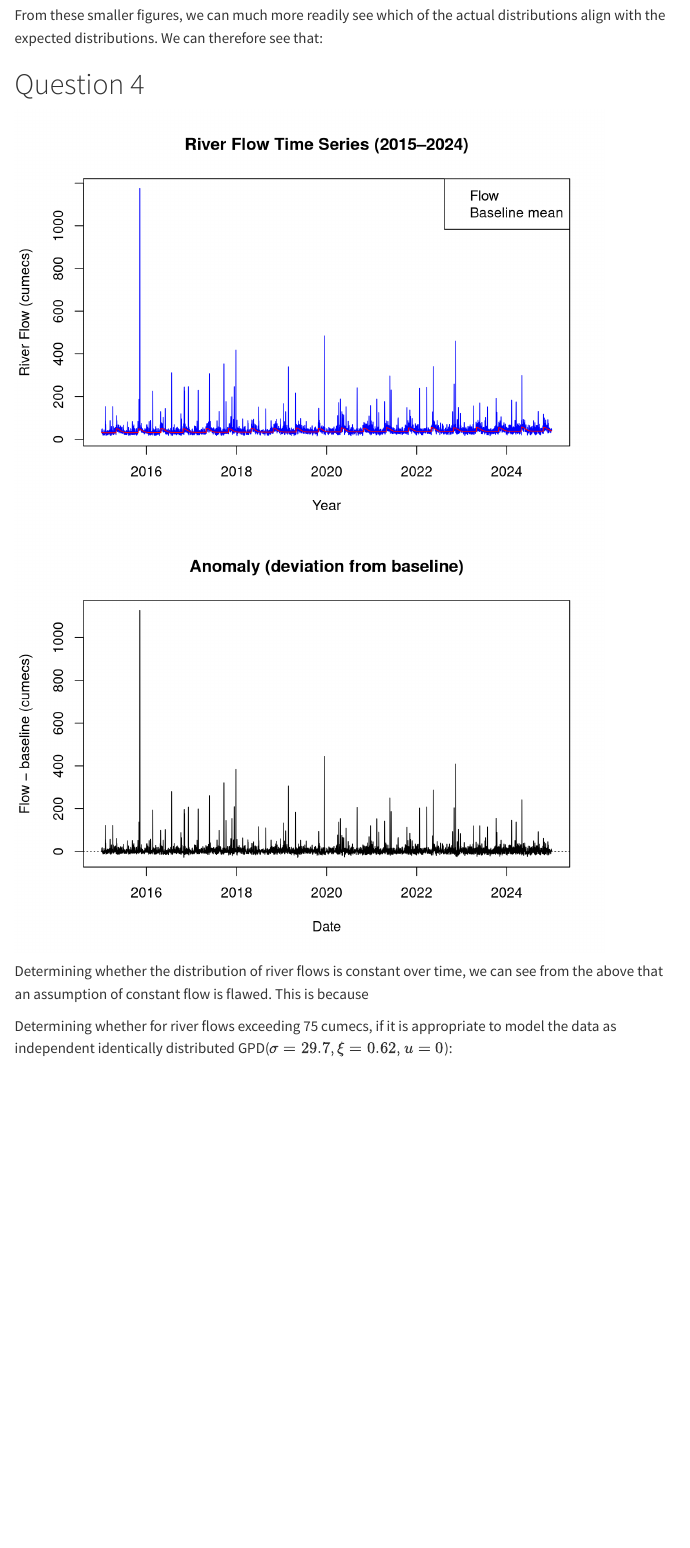
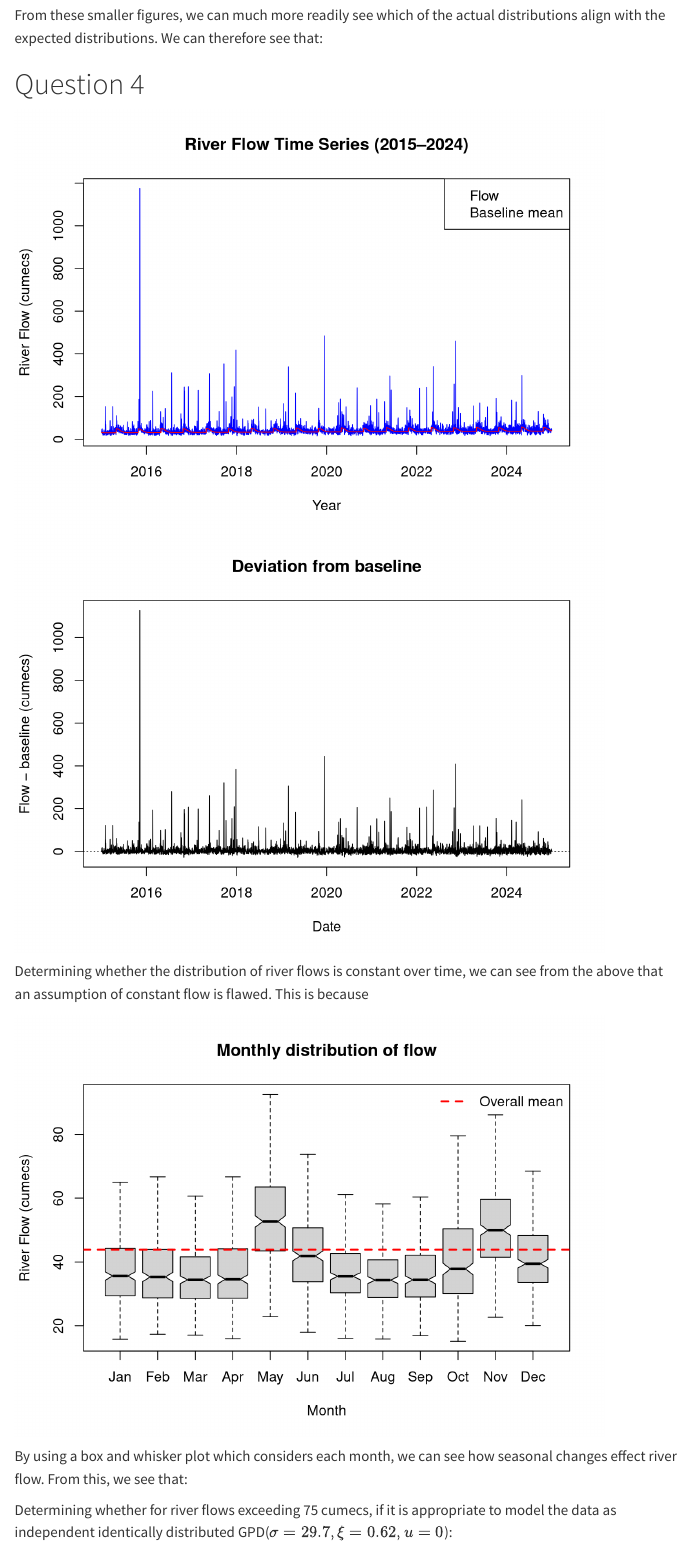
Before and after one commit to jupsonator/Data_Science-Coursework_1, a Quarto document (06051540-MATH70076-assessment-1.qmd): the page in a window 1100 px wide, from 3780 px down. Rendered offline with R 4.5, knitr and Pandoc in place of Quarto, with nearby package versions; a font, style sheet, LaTeX package, included part or bibliography that could not be used is replaced or left out; menus at the side of the page are left out.

Commit message:
Question 4 - BoxPlot added

````diff
--- a/06051540-MATH70076-assessment-1.qmd
+++ b/06051540-MATH70076-assessment-1.qmd
@@ -238,8 +238,9 @@ lines(
 x = riverflow$date,
 y = riverflow$baseline_mean,
 col = "red",
-lty = c(1, 2)
-)
+lty = c(1, 2),
+lwd = c(1, 2),
+bty = "o")
 
 # Legend:
 legend(
@@ -249,14 +250,14 @@ col = c("blue", "red"),
 bty = "o")
 
 
-
+# Time series plot of flow minus baseline mean.
 plot(
 x = riverflow$date,
 y = riverflow$flow - riverflow$baseline_mean,
 type = "l",
 xlab = "Date",
 ylab = "Flow − baseline (cumecs)",
-main = "Anomaly (deviation from baseline)"
+main = "Deviation from baseline"
 )
 abline(h = 0, lty = 3)
 
@@ -266,7 +267,25 @@ abline(h = 0, lty = 3)
 Determining whether the distribution of river flows is constant over time, we can see from the above that an assumption of constant flow is flawed. This is because
 
 
+```{r echo=FALSE}
 
+# Adding another column:
+riverflow$month <- factor(format(riverflow$date, "%b"), levels = month.abb)
+
+# Box and Whisker plot:
+boxplot(
+flow ~ month,
+data = riverflow,
+ylab = "River Flow (cumecs)",
+xlab = "Month",
+main = "Monthly distribution of flow",
+notch = TRUE,
+outline = FALSE)
+abline(h = mean(riverflow$flow), col = "red", lwd = 2, lty = 2)
+legend("topright", legend = "Overall mean", col = "red", lwd = 2, lty = 2, bty = "n")
+```
+
+By using a box and whisker plot which considers each month, we can see how seasonal changes effect river flow. From this, we see that:
 
 
 ```{r}
````
Also changed, not shown: 06051540-MATH70076-assessment-1.html, 06051540-MATH70076-assessment-1.pdf.
